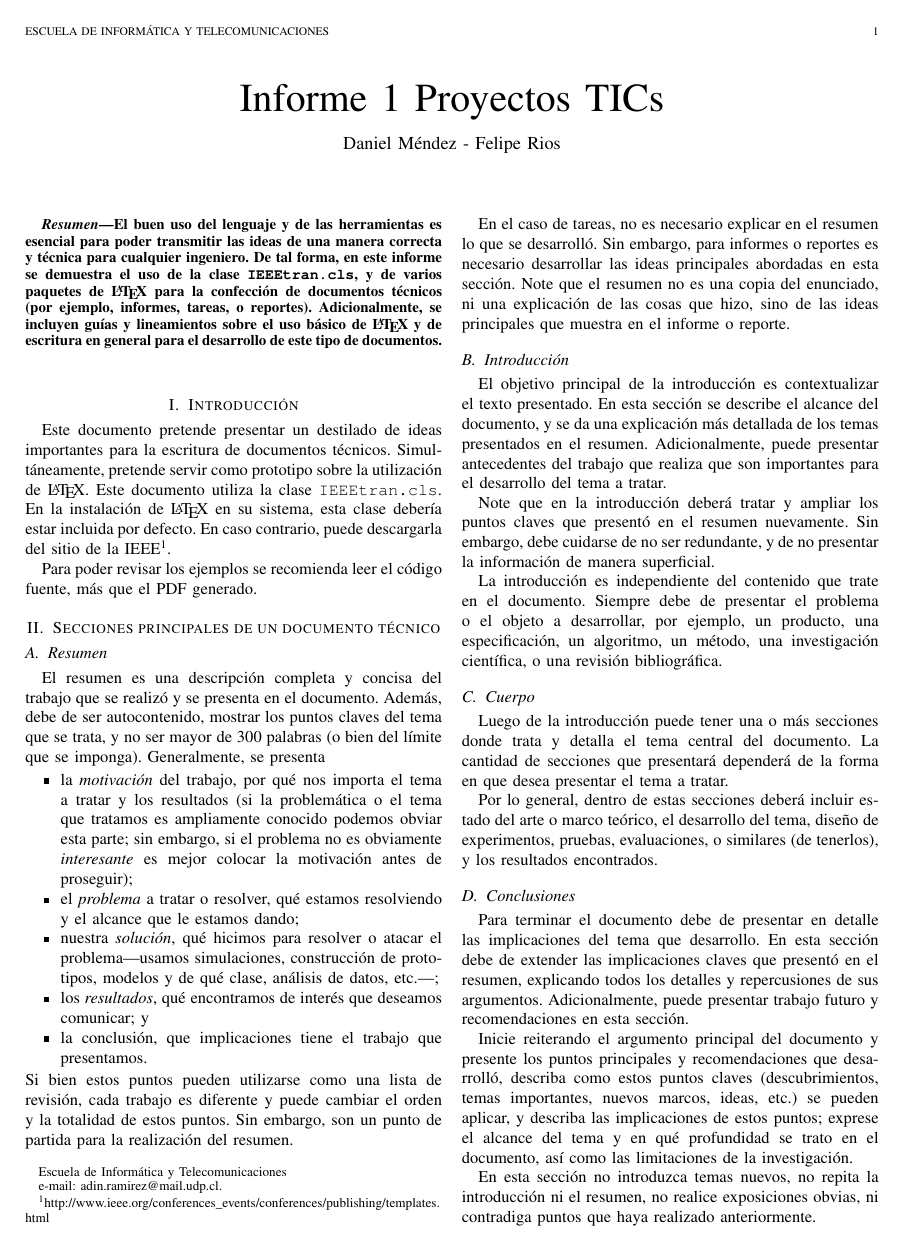
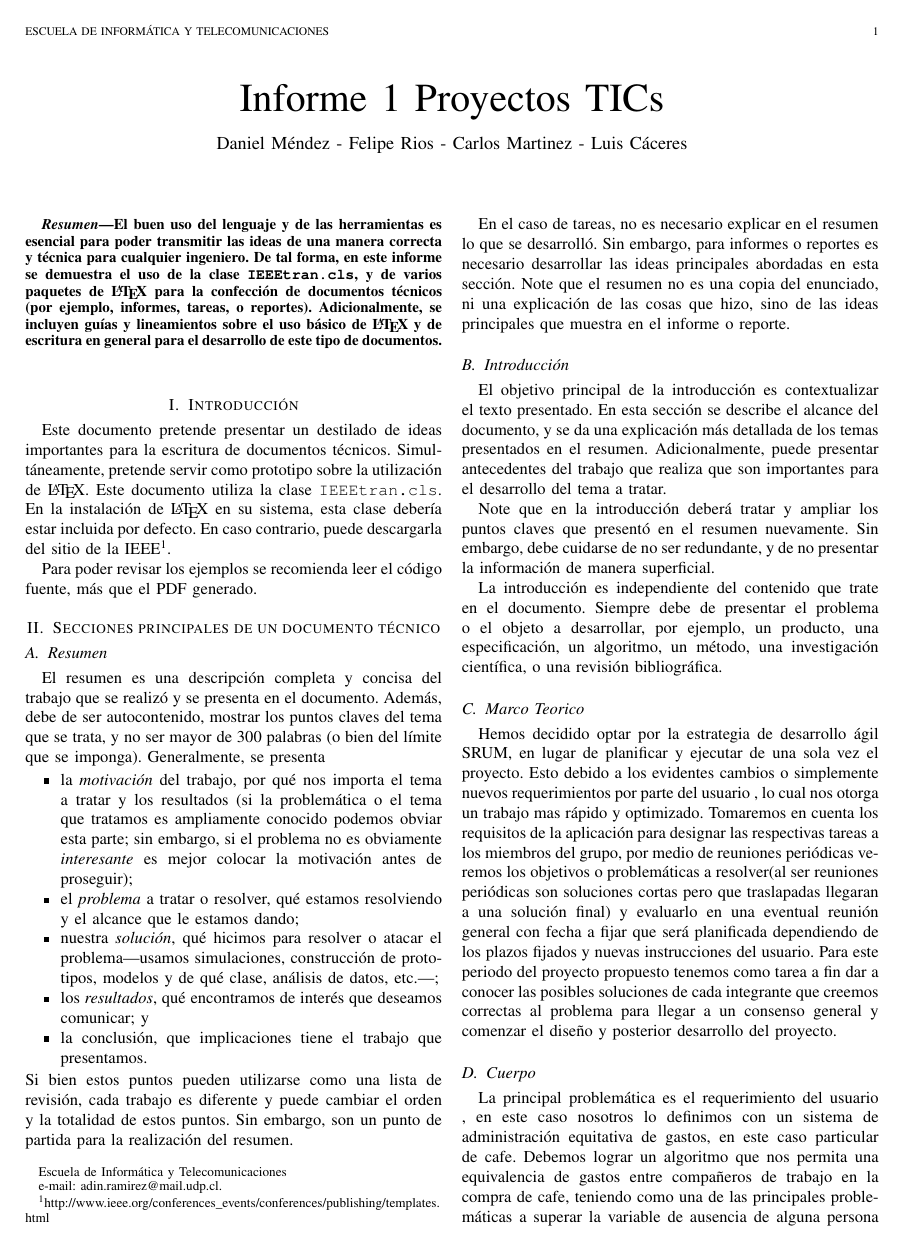
Before and after one commit to ProyectoTICs/informe, a LaTeX paper (informe.tex): page 1 of 5. Compiled offline with pdfLaTeX.

Commit message:
Ingreso del marco teorico y cuerpo

```diff
--- a/informe.tex
+++ b/informe.tex
@@ -331,7 +331,7 @@
 \title{Informe 1 Proyectos TICs}
 %
 
-\author{Daniel Méndez - Felipe Rios\thanks{Escuela de Informática y Telecomunicaciones}% <-this % stops a space
+\author{Daniel Méndez - Felipe Rios - Carlos Martinez - Luis Cáceres\thanks{Escuela de Informática y Telecomunicaciones}% <-this % stops a space
 \thanks{e-mail: adin.ramirez@mail.udp.cl.}% <-this % stops a space
 }
 % note the % following \thanks
@@ -393,11 +393,17 @@ El objetivo principal de la introducción es contextualizar el texto presentado.
 Note que en la introducción deberá tratar y ampliar los puntos claves que presentó en el resumen nuevamente. Sin embargo, debe cuidarse de no ser redundante, y de no presentar la información de manera superficial.
 
 La introducción es independiente del contenido que trate en el documento. Siempre debe de presentar el problema o el objeto a desarrollar, por ejemplo, un producto, una especificación, un algoritmo, un método, una investigación científica, o una revisión bibliográfica.
+\subsection{Marco Teorico}
+Hemos decidido optar por la estrategia de desarrollo ágil SRUM, en lugar de planificar y ejecutar de una sola vez el proyecto. Esto debido a los evidentes cambios o simplemente nuevos requerimientos por parte del usuario , lo cual nos otorga un trabajo mas rápido y optimizado.
+Tomaremos en cuenta los requisitos de la aplicación para designar las respectivas tareas a los miembros del grupo, por medio de reuniones periódicas veremos los objetivos o problemáticas a resolver(al ser reuniones periódicas son soluciones cortas pero que traslapadas llegaran a una solución final) y evaluarlo en una eventual reunión general con fecha a fijar que será planificada dependiendo de los plazos fijados y nuevas instrucciones del usuario.
+Para este periodo del proyecto propuesto tenemos como tarea a fin dar a conocer las posibles soluciones de cada integrante que creemos correctas al problema para llegar a un consenso general y comenzar el diseño y posterior desarrollo del proyecto.
 
 \subsection{Cuerpo}
-Luego de la introducción puede tener una o más secciones donde trata y detalla el tema central del documento. La cantidad de secciones que presentará dependerá de la forma en que desea presentar el tema a tratar.
+La principal problemática es el requerimiento del usuario , en este caso nosotros lo definimos con un sistema de administración equitativa de gastos, en este caso particular de cafe.
+Debemos lograr un algoritmo que nos permita una equivalencia de gastos entre compañeros de trabajo en la compra de cafe, teniendo como una de las principales problemáticas a superar la variable de ausencia de alguna persona independiente del motivo que por consecuencia no pagara café ese día .
+La plataforma a diseñar esta pensada a priori es que el usuario acceda a ella y estén todos las personas que pertenecen a la oficina, por medio de una simulación  están todos ingresados y definida la cantidad participante, en cuanto a las ausencias luego de ser arrojado el resultado será consultado el usuario si esa persona concurrió a la oficina para un posterior nuevo designado a comprar, esto aun esta en etapa de discusión y será explicado mas adelante en dicha sección.
+Como estamos en la primera fase de nuestra estrategia de desarrollo que corresponde a la planificación aun no hay pruebas ni resultados por el momento.
 
-Por lo general, dentro de estas secciones deberá incluir estado del arte o marco teórico, el desarrollo del tema, diseño de experimentos, pruebas, evaluaciones, o similares (de tenerlos), y los resultados encontrados.
 
 \subsection{Conclusiones}
 Para terminar el documento debe de presentar en detalle las implicaciones del tema que desarrollo. En esta sección debe de extender las implicaciones claves que presentó en el resumen, explicando todos los detalles y repercusiones de sus argumentos. Adicionalmente, puede presentar trabajo futuro y recomendaciones en esta sección.
```
